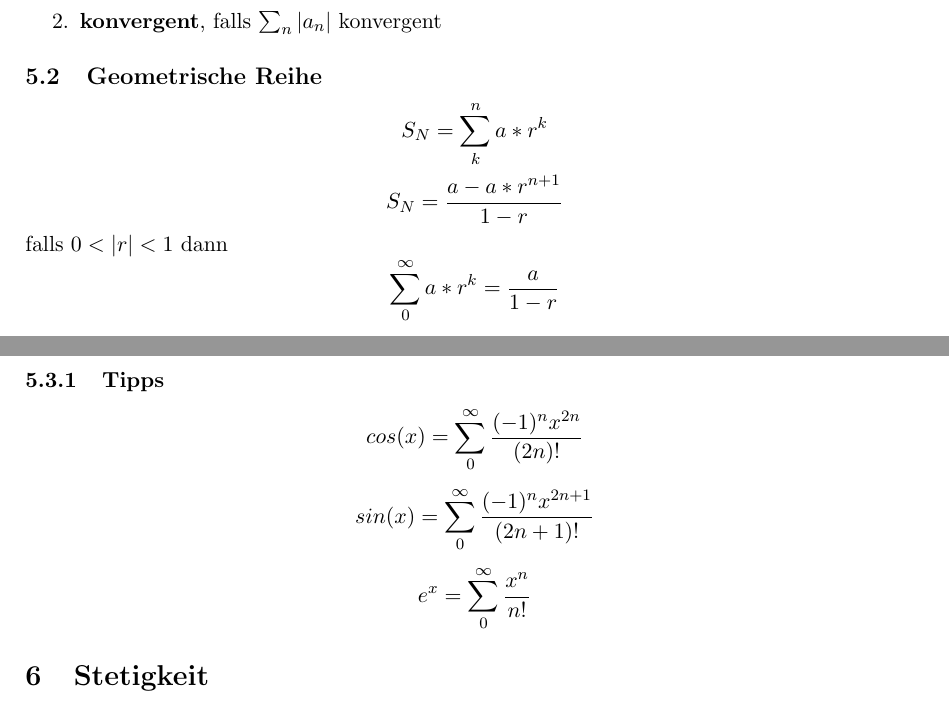
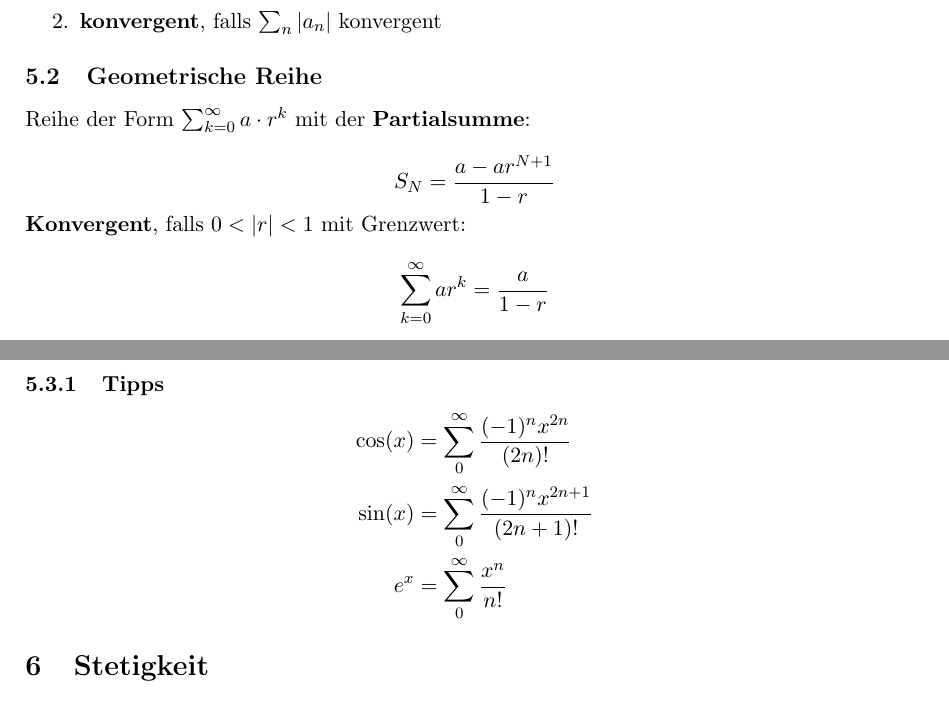
Before and after one commit to lbrndnr/ethz-summaries-b15, a LaTeX document (Analysis/Analysis.tex): two parts of pages 4 and 5 of 13, joined at a grey line, cut so that both start at the same text. Compiled offline with pdfLaTeX.

Commit message:
Fix Konvergenz

```diff
--- a/Analysis/Analysis.tex
+++ b/Analysis/Analysis.tex
@@ -246,16 +246,19 @@ Es seien $a_n$, $b_n > 0$ mit $a_n \geq b_n\ \forall n$ ab einem gewissen $n_0$.
 	\item $\sum_n (-1)^n a_n$ gegeben
 	\item \textbf{konvergent}, falls $\sum_n |a_n|$ konvergent
 \end{enumerate}
+
 \subsection{Geometrische Reihe}
+
+Reihe der Form $\sum^\infty_{k = 0} a \cdot r^k$ mit der \textbf{Partialsumme}:
+
 \begin{equation*}
-	S_N = \sum^n_k a*r^k
+	S_N=\frac{a-ar^{N+1}}{1-r}
 \end{equation*}
+
+\textbf{Konvergent}, falls $0<|r|<1$ mit Grenzwert:
+
 \begin{equation*}
-	S_N=\frac{a-a*r^{n+1}}{1-r}
-\end{equation*}
-falls $0<|r|<1$ dann
-\begin{equation*}
-	\sum^\infty_0a*r^k=\frac{a}{1-r}
+	\sum^\infty_{k=0}ar^k=\frac{a}{1-r}
 \end{equation*}
 
 \subsection{Potenzreihe}
@@ -271,13 +274,11 @@ Reihe der Form $\sum^\infty_0 a_nx^n$. \textbf{Konvergent}, falls $|x|<\rho$. In
 
 \subsubsection{Tipps}
 \begin{equation*}
-	cos(x)= \sum^\infty_0\frac{(-1)^nx^{2n}}{(2n)!}
-\end{equation*}
-\begin{equation*}
-	sin(x)= \sum^\infty_0\frac{(-1)^nx^{2n+1}}{(2n+1)!}
-\end{equation*}
-\begin{equation*}
-	e^x=\sum^\infty_0\frac{x^n}{n!}
+\begin{split}
+	\cos(x) & = \sum^\infty_0\frac{(-1)^nx^{2n}}{(2n)!} \\
+	\sin(x) & = \sum^\infty_0\frac{(-1)^nx^{2n+1}}{(2n+1)!} \\
+	e^x & = \sum^\infty_0\frac{x^n}{n!}
+\end{split}
 \end{equation*}
 
 \section{Stetigkeit}
```
Also changed, not shown: Analysis/Analysis.pdf, Analysis/Analysis.tex (15 more changed lines), 3 other files.
